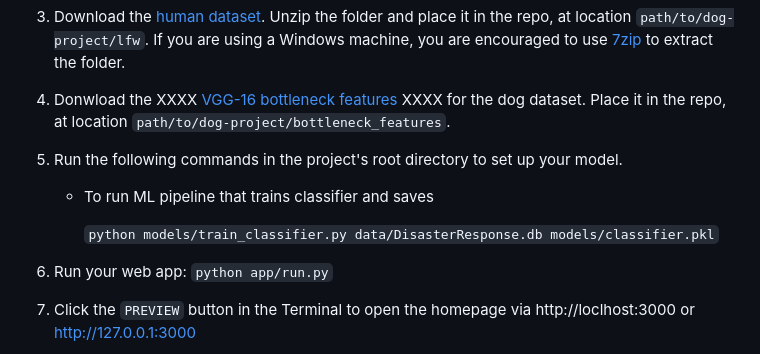
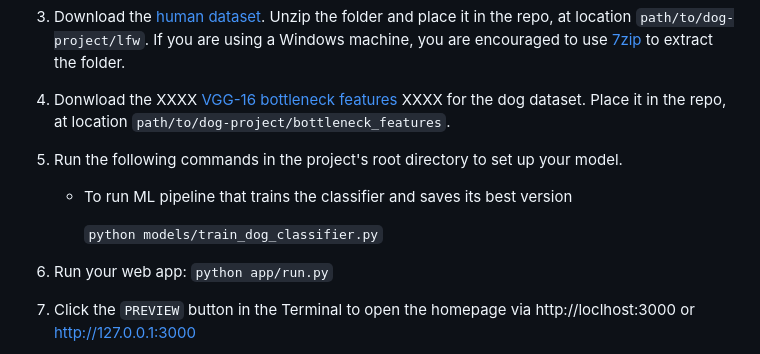
Before and after one commit to data-ml-wizzi/UDACITY_dog_breed_classifier, a Markdown page: README.md, the part around the change. Rendered like a GitHub page.

Commit message:
updated readme for run ML pipeline instructions

```diff
--- a/README.md
+++ b/README.md
@@ -74,9 +74,9 @@ app
 
 5. Run the following commands in the project's root directory to set up your model.
 
-    - To run ML pipeline that trains classifier and saves</br>
+    - To run ML pipeline that trains the classifier and saves its best version </br>
 
-        `python models/train_classifier.py data/DisasterResponse.db models/classifier.pkl`
+        `python models/train_dog_classifier.py`
 
 6. Run your web app: `python app/run.py`
 
```
